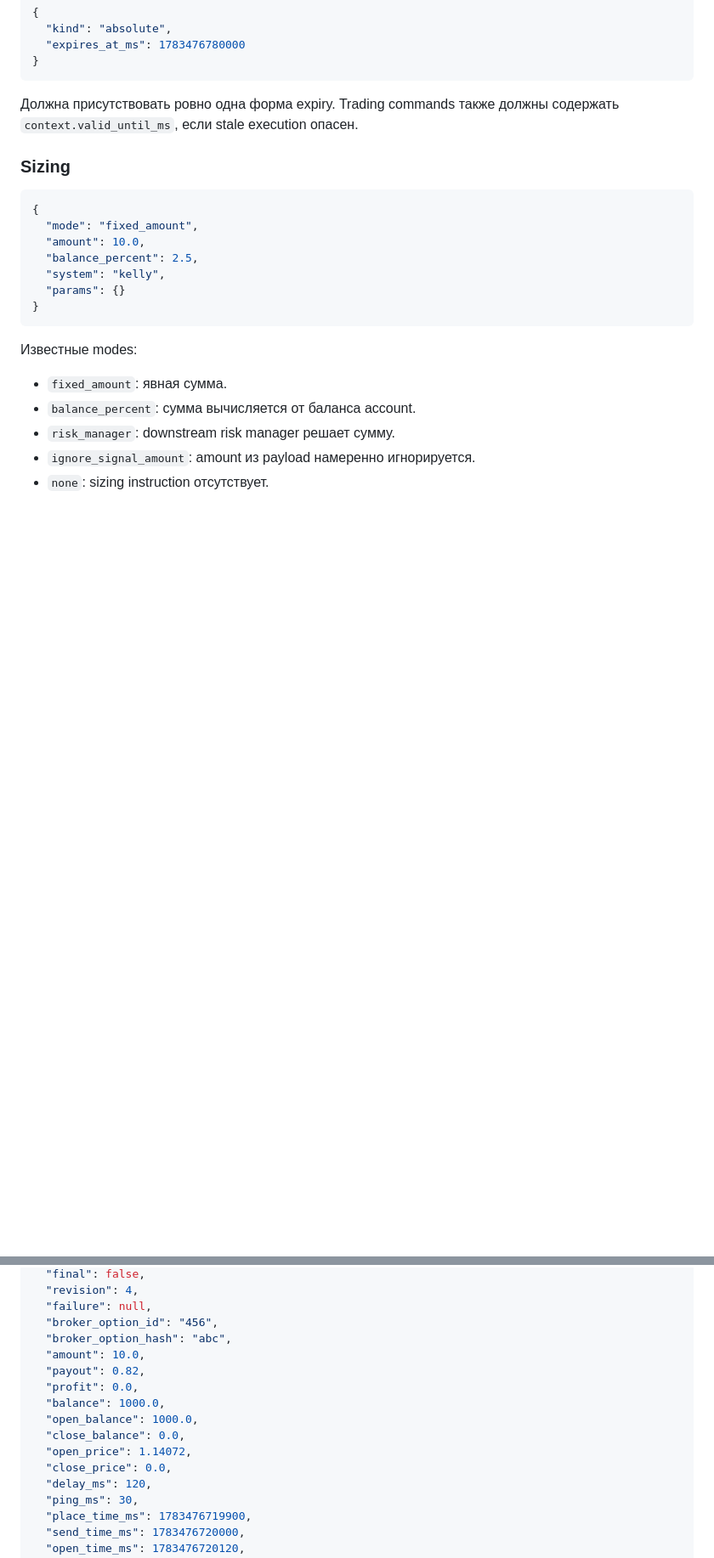
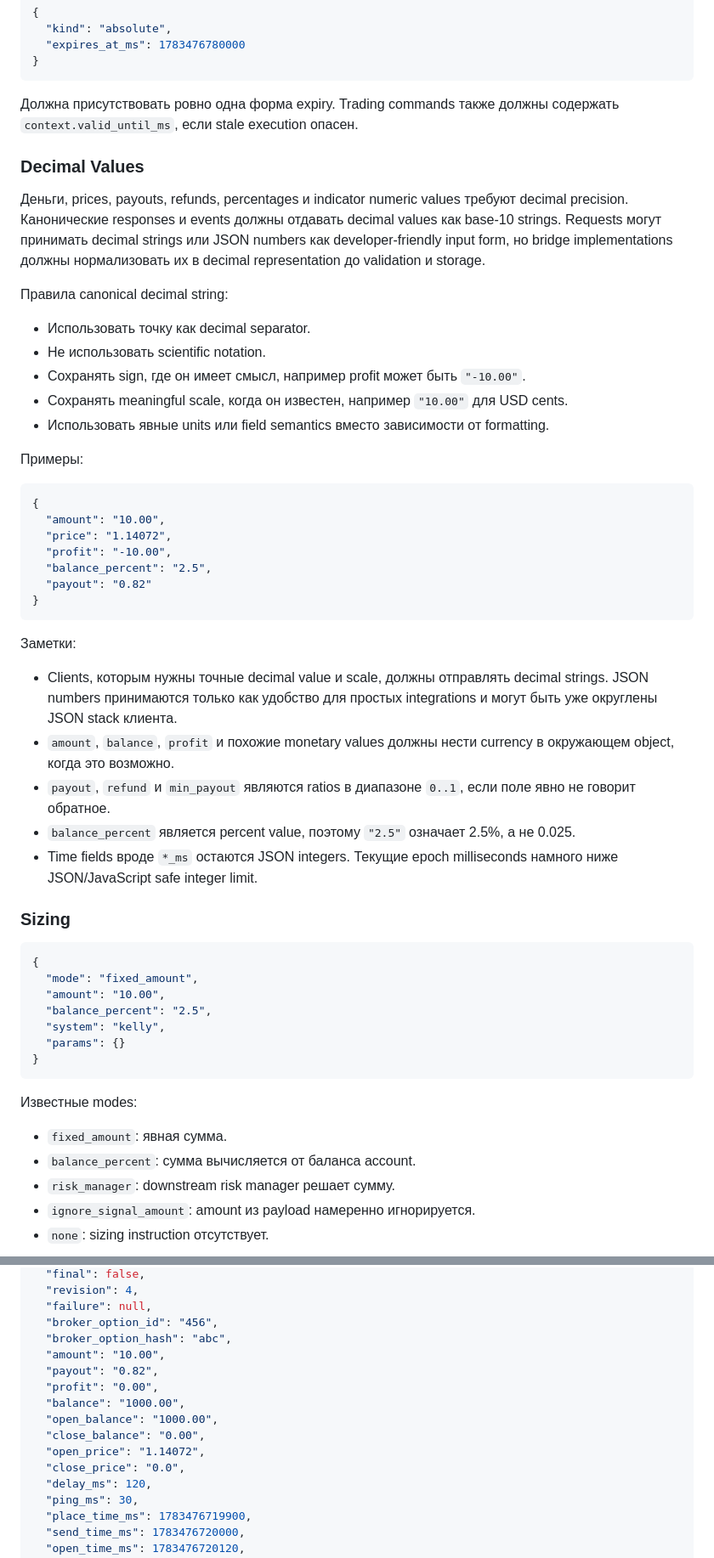
Before and after one commit to NewYaroslav/optionx_cpp, a Markdown page: guides/bridge-protocol-v1.ru.md, 2 parts joined by grey strips. Shown at 85% size. Rendered like a GitHub page; blank space fills up the shorter version.

Commit message:
docs(bridges): define decimal and id wire compatibility

````diff
--- a/guides/bridge-protocol-v1.ru.md
+++ b/guides/bridge-protocol-v1.ru.md
@@ -310,13 +326,57 @@ numeric DTO fields, если значение локально сгенерир
 Должна присутствовать ровно одна форма expiry. Trading commands также должны
 содержать `context.valid_until_ms`, если stale execution опасен.
 
+### Decimal Values
+
+Деньги, prices, payouts, refunds, percentages и indicator numeric values требуют
+decimal precision. Канонические responses и events должны отдавать decimal
+values как base-10 strings. Requests могут принимать decimal strings или JSON
+numbers как developer-friendly input form, но bridge implementations должны
+нормализовать их в decimal representation до validation и storage.
+
+Правила canonical decimal string:
+
+- Использовать точку как decimal separator.
+- Не использовать scientific notation.
+- Сохранять sign, где он имеет смысл, например profit может быть `"-10.00"`.
+- Сохранять meaningful scale, когда он известен, например `"10.00"` для USD
+  cents.
+- Использовать явные units или field semantics вместо зависимости от
+  formatting.
+
+Примеры:
+
+```json
+{
+  "amount": "10.00",
+  "price": "1.14072",
+  "profit": "-10.00",
+  "balance_percent": "2.5",
+  "payout": "0.82"
+}
+```
+
+Заметки:
+
+- Clients, которым нужны точные decimal value и scale, должны отправлять
+  decimal strings. JSON numbers принимаются только как удобство для простых
+  integrations и могут быть уже округлены JSON stack клиента.
+- `amount`, `balance`, `profit` и похожие monetary values должны нести currency
+  в окружающем object, когда это возможно.
+- `payout`, `refund` и `min_payout` являются ratios в диапазоне `0..1`, если
+  поле явно не говорит обратное.
+- `balance_percent` является percent value, поэтому `"2.5"` означает 2.5%, а не
+  0.025.
+- Time fields вроде `*_ms` остаются JSON integers. Текущие epoch milliseconds
+  намного ниже JSON/JavaScript safe integer limit.
+
 ### Sizing
 
 ```json
 {
   "mode": "fixed_amount",
-  "amount": 10.0,
-  "balance_percent": 2.5,
+  "amount": "10.00",
+  "balance_percent": "2.5",
   "system": "kelly",
   "params": {}
 }
@@ -784,14 +844,14 @@ lifecycle и financial outcome fields:
   "failure": null,
   "broker_option_id": "456",
   "broker_option_hash": "abc",
-  "amount": 10.0,
-  "payout": 0.82,
-  "profit": 0.0,
-  "balance": 1000.0,
-  "open_balance": 1000.0,
-  "close_balance": 0.0,
-  "open_price": 1.14072,
-  "close_price": 0.0,
+  "amount": "10.00",
+  "payout": "0.82",
+  "profit": "0.00",
+  "balance": "1000.00",
+  "open_balance": "1000.00",
+  "close_balance": "0.00",
+  "open_price": "1.14072",
+  "close_price": "0.0",
   "delay_ms": 120,
   "ping_ms": 30,
   "place_time_ms": 1783476719900,
````
Also changed, not shown: other parts of guides/bridge-protocol-v1.ru.md (+55 -39 lines), guides/bridge-protocol-v1.md (+105 -49 lines).
